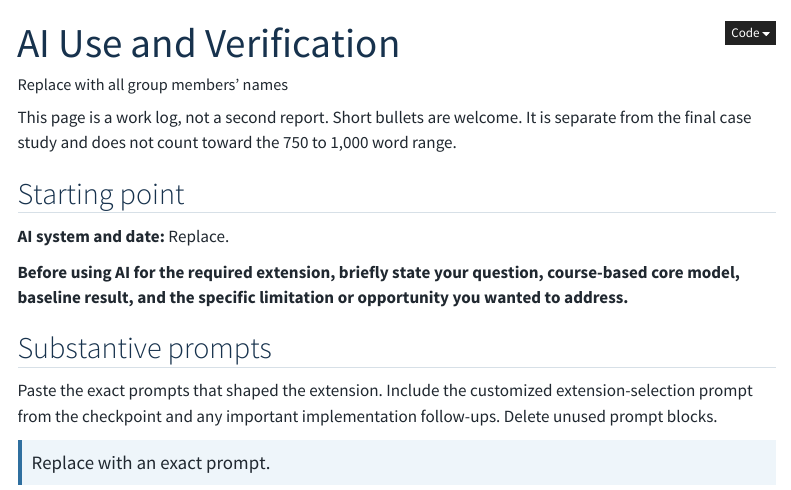
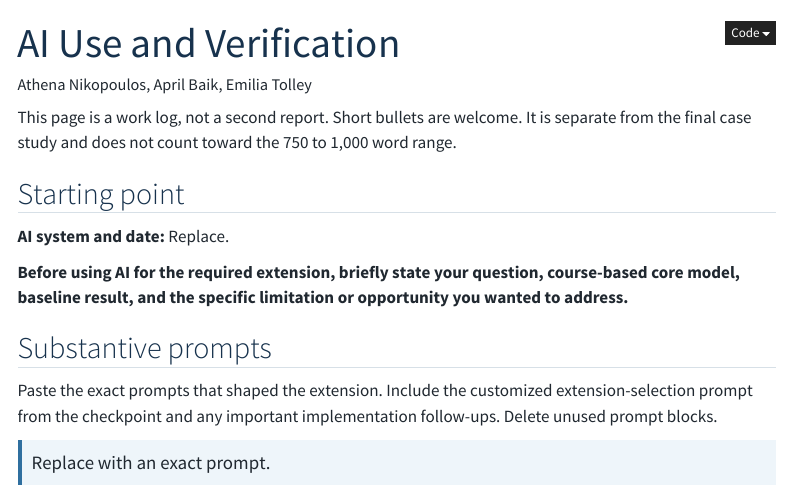
Before and after one commit to AthenaNik/STAT-330-Final-Project, a Quarto document (portfolio/ai-use.qmd): the page in a window 1100 px wide, from its top. Rendered offline with R 4.5, knitr and Pandoc in place of Quarto, with nearby package versions; menus at the side of the page are left out.

Commit message:
Update ai-use.qmd
Put in author names in the AI Use page

```diff
--- a/portfolio/ai-use.qmd
+++ b/portfolio/ai-use.qmd
@@ -1,7 +1,7 @@
 ---
 title: "AI Use and Verification"
 description: "A concise record of AI-supported work on this project."
-author: "Replace with all group members' names"
+author: "Athena Nikopoulos, April Baik, Emilia Tolley"
 ---
 
 This page is a work log, not a second report. Short bullets are welcome. It is separate from the final case study and does not count toward the 750 to 1,000 word range.
```
